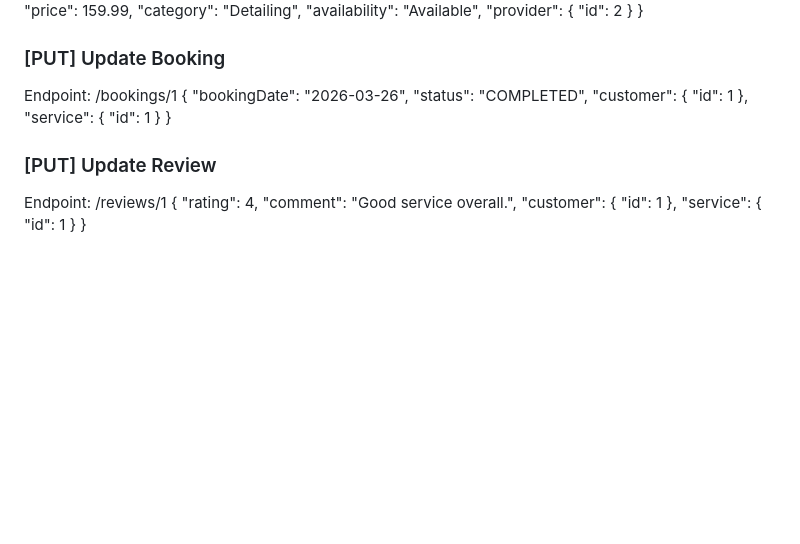
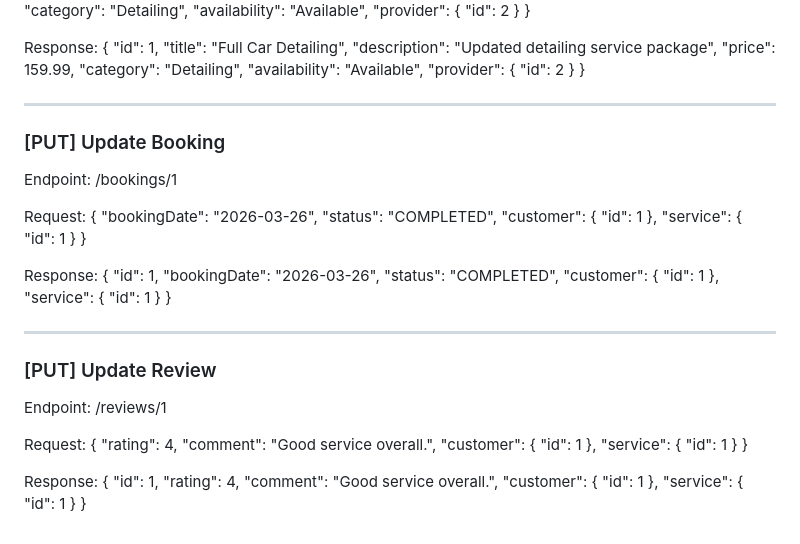
Before and after one commit to Rayyan-othman/sp26-team11, a Markdown page: README.md, the part around one of its changes. Rendered like a GitHub page; blank space fills up the shorter version.

Commit message:
Revise example requests and section titles in README
Updated section headers and example requests in README.

```diff
--- a/README.md
+++ b/README.md
@@ -192,8 +305,25 @@ Endpoint: /services/1
   }
 }
 
+Response:
+{
+  "id": 1,
+  "title": "Full Car Detailing",
+  "description": "Updated detailing service package",
+  "price": 159.99,
+  "category": "Detailing",
+  "availability": "Available",
+  "provider": {
+    "id": 2
+  }
+}
+
+---
+
 ### [PUT] Update Booking
 Endpoint: /bookings/1
+
+Request:
 {
   "bookingDate": "2026-03-26",
   "status": "COMPLETED",
@@ -205,8 +335,25 @@ Endpoint: /bookings/1
   }
 }
 
+Response:
+{
+  "id": 1,
+  "bookingDate": "2026-03-26",
+  "status": "COMPLETED",
+  "customer": {
+    "id": 1
+  },
+  "service": {
+    "id": 1
+  }
+}
+
+---
+
 ### [PUT] Update Review
 Endpoint: /reviews/1
+
+Request:
 {
   "rating": 4,
   "comment": "Good service overall.",
@@ -217,3 +364,16 @@ Endpoint: /reviews/1
     "id": 1
   }
 }
+
+Response:
+{
+  "id": 1,
+  "rating": 4,
+  "comment": "Good service overall.",
+  "customer": {
+    "id": 1
+  },
+  "service": {
+    "id": 1
+  }
+}
```
Also changed, not shown: other parts of README.md (+115 -2 lines).
